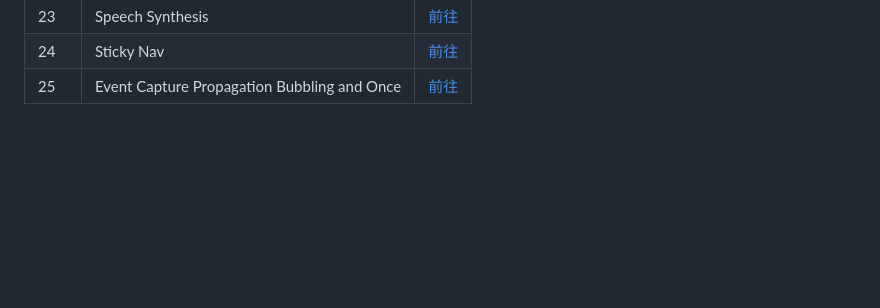
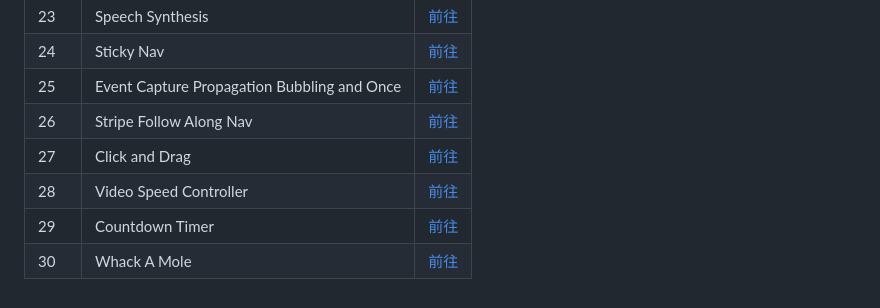
Before and after one commit to Myoschen/JavaScript30, a Markdown page: README.md, the part around the change. Rendered like a GitHub page; blank space fills up the shorter version.

Commit message:
docs: update 26~30

```diff
--- a/README.md
+++ b/README.md
@@ -37,3 +37,8 @@
 | 23   | Speech Synthesis                            | [前往](https://myoschen.github.io/JavaScript30/23-Speech-Synthesis)                            |
 | 24   | Sticky Nav                                  | [前往](https://myoschen.github.io/JavaScript30/24-Sticky-Nav)                                  |
 | 25   | Event Capture Propagation Bubbling and Once | [前往](https://myoschen.github.io/JavaScript30/25-Event-Capture-Propagation-Bubbling-and-Once) |
+| 26   | Stripe Follow Along Nav                     | [前往](https://myoschen.github.io/JavaScript30/26-Stripe-Follow-Along-Nav)                     |
+| 27   | Click and Drag                              | [前往](https://myoschen.github.io/JavaScript30/27-Click-and-Drag)                              |
+| 28   | Video Speed Controller                      | [前往](https://myoschen.github.io/JavaScript30/28-Video-Speed-Controller)                      |
+| 29   | Countdown Timer                             | [前往](https://myoschen.github.io/JavaScript30/29-Countdown-Timer)                             |
+| 30   | Whack A Mole                                | [前往](https://myoschen.github.io/JavaScript30/30-Whack-A-Mole)                                |
```
